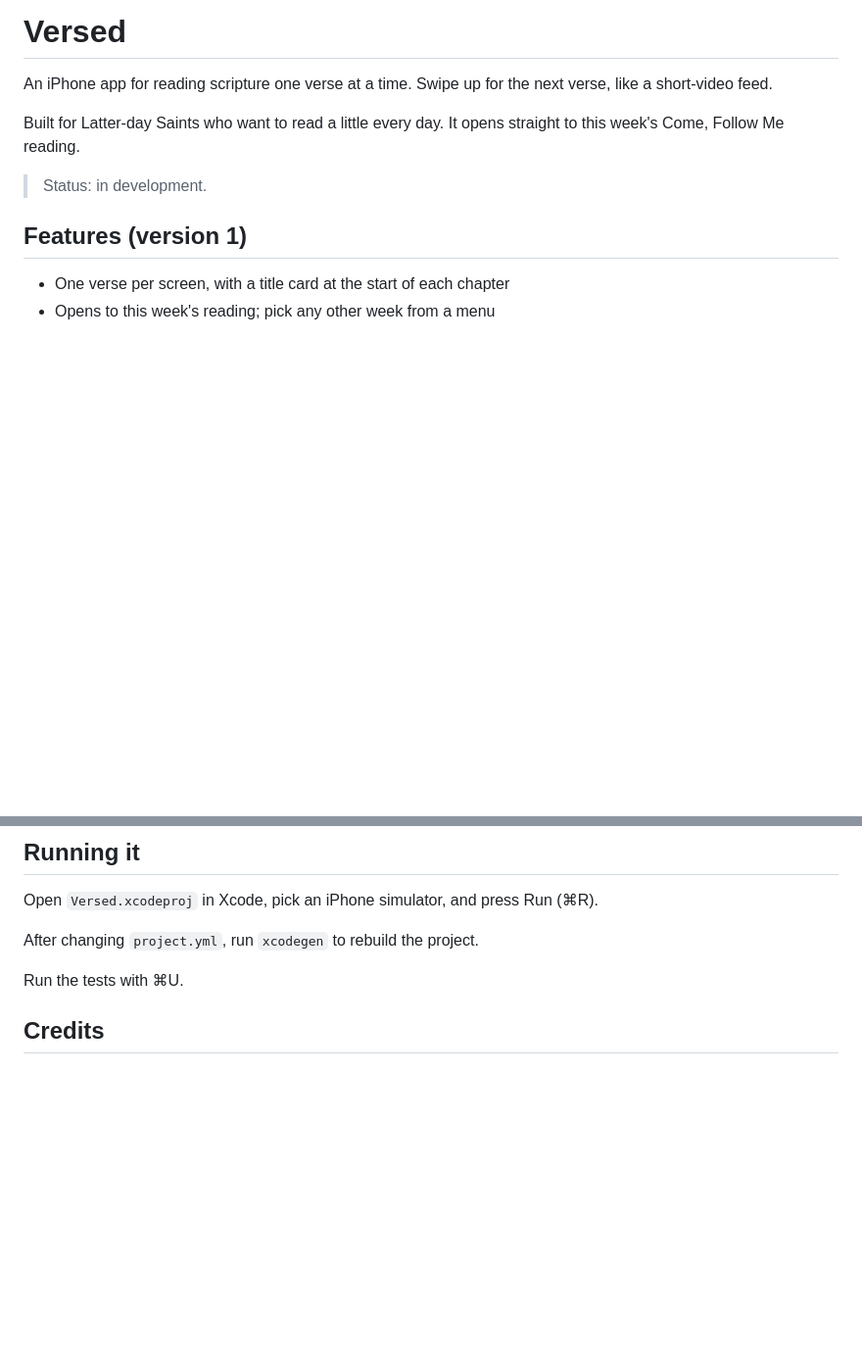
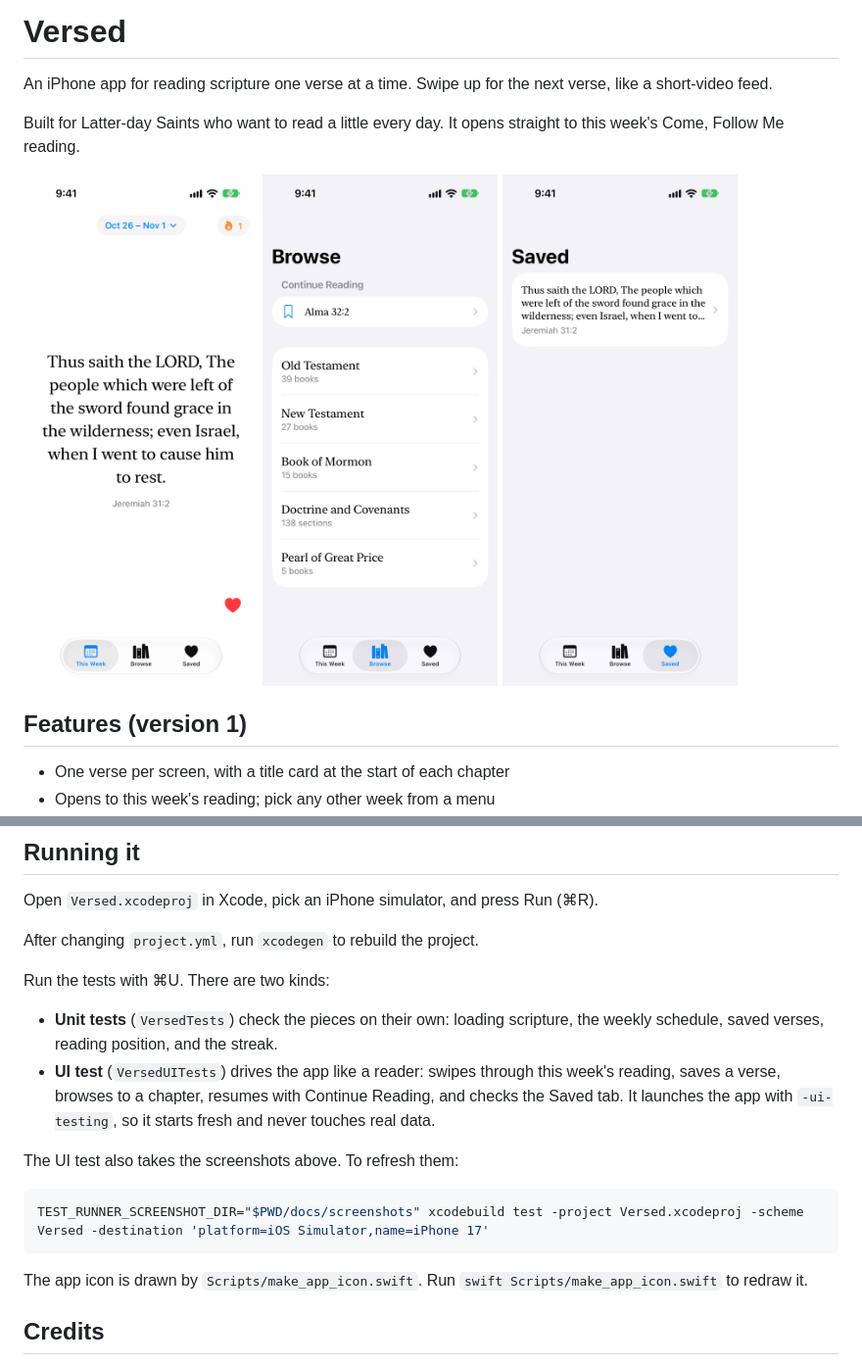
Before and after one commit to peyton-call-32/versed, a Markdown page: README.md, 2 parts joined by grey strips. Shown at 98% size. Rendered like a GitHub page; pictures changed too: docs/screenshots/1-this-week.png (added), docs/screenshots/2-browse.png (added), docs/screenshots/3-saved.png (added); blank space fills up the shorter version.

Commit message:
Add screenshots and testing notes to the README; version 1 complete
Co-Authored-By: Claude Opus 5.5 <noreply@anthropic.com>

````diff
--- a/README.md
+++ b/README.md
@@ -4,7 +4,11 @@ An iPhone app for reading scripture one verse at a time. Swipe up for the next v
 
 Built for Latter-day Saints who want to read a little every day. It opens straight to this week's Come, Follow Me reading.
 
-> Status: in development.
+<p>
+  <img src="docs/screenshots/1-this-week.png" width="240" alt="This week's reading, one verse per screen">
+  <img src="docs/screenshots/2-browse.png" width="240" alt="Browse with Continue Reading">
+  <img src="docs/screenshots/3-saved.png" width="240" alt="Saved verses">
+</p>
 
 ## Features (version 1)
 - One verse per screen, with a title card at the start of each chapter
@@ -25,7 +29,17 @@ Open `Versed.xcodeproj` in Xcode, pick an iPhone simulator, and press Run (⌘R)
 
 After changing `project.yml`, run `xcodegen` to rebuild the project.
 
-Run the tests with ⌘U.
+Run the tests with ⌘U. There are two kinds:
+- **Unit tests** (`VersedTests`) check the pieces on their own: loading scripture, the weekly schedule, saved verses, reading position, and the streak.
+- **UI test** (`VersedUITests`) drives the app like a reader: swipes through this week's reading, saves a verse, browses to a chapter, resumes with Continue Reading, and checks the Saved tab. It launches the app with `-ui-testing`, so it starts fresh and never touches real data.
+
+The UI test also takes the screenshots above. To refresh them:
+
+```sh
+TEST_RUNNER_SCREENSHOT_DIR="$PWD/docs/screenshots" xcodebuild test -project Versed.xcodeproj -scheme Versed -destination 'platform=iOS Simulator,name=iPhone 17'
+```
+
+The app icon is drawn by `Scripts/make_app_icon.swift`. Run `swift Scripts/make_app_icon.swift` to redraw it.
 
 ## Credits
 Scripture text is public domain, from [bcbooks/scriptures-json](https://github.com/bcbooks/scriptures-json) (commit `3bda76e`). `Scripts/build_scriptures.py` converts it into the compact files in `Versed/Resources/Scriptures/`.
````
Also changed, not shown: CLAUDE.md (+2 -2 lines).
